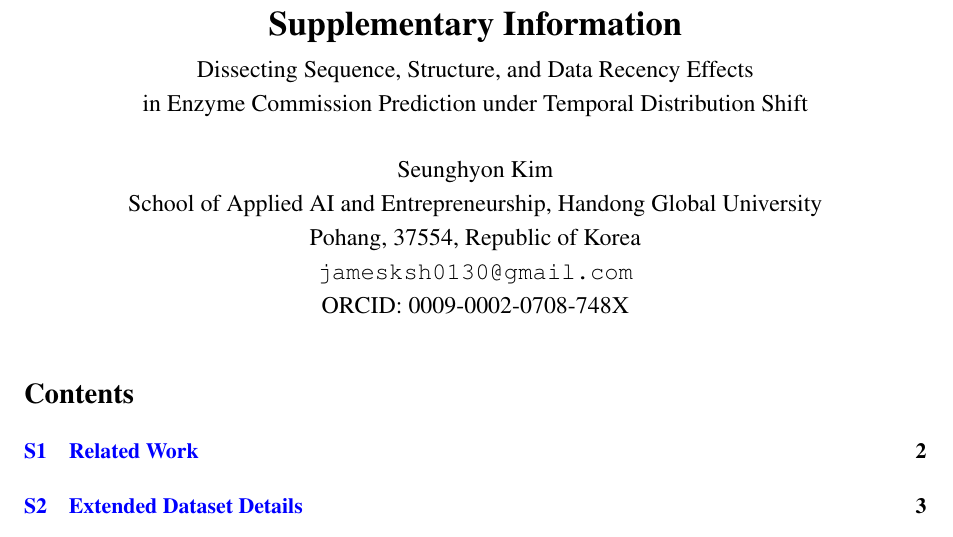
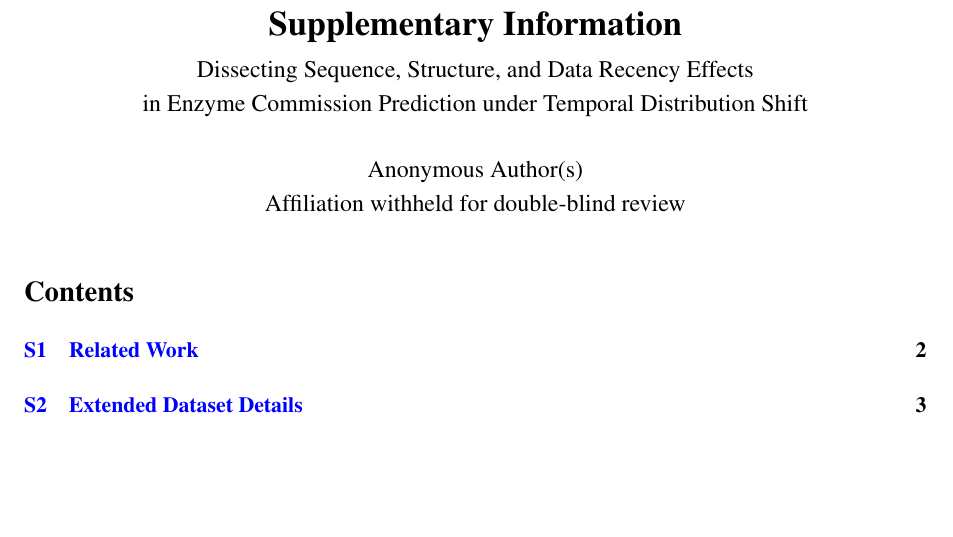
Before and after one commit to jamesksh0130/contact-ec, a LaTeX document (paper/source/supplementary.tex): part of page 1 of 24, cut so that both start at the same text, the shorter picture padded with empty space. Compiled offline with pdfLaTeX.

Commit message:
Anonymize author block in supplementary.tex for double-blind review

```diff
--- a/paper/source/supplementary.tex
+++ b/paper/source/supplementary.tex
@@ -22,11 +22,8 @@
 \title{\textbf{Supplementary Information}\\[4pt]
 \large Dissecting Sequence, Structure, and Data Recency Effects\\
 in Enzyme Commission Prediction under Temporal Distribution Shift}
-\author{Seunghyon Kim\\
-School of Applied AI and Entrepreneurship, Handong Global University\\
-Pohang, 37554, Republic of Korea\\
-\texttt{jamesksh0130@gmail.com}\\
-ORCID: 0009-0002-0708-748X}
+\author{Anonymous Author(s)\\
+Affiliation withheld for double-blind review}
 \date{}
 
 \begin{document}
```
